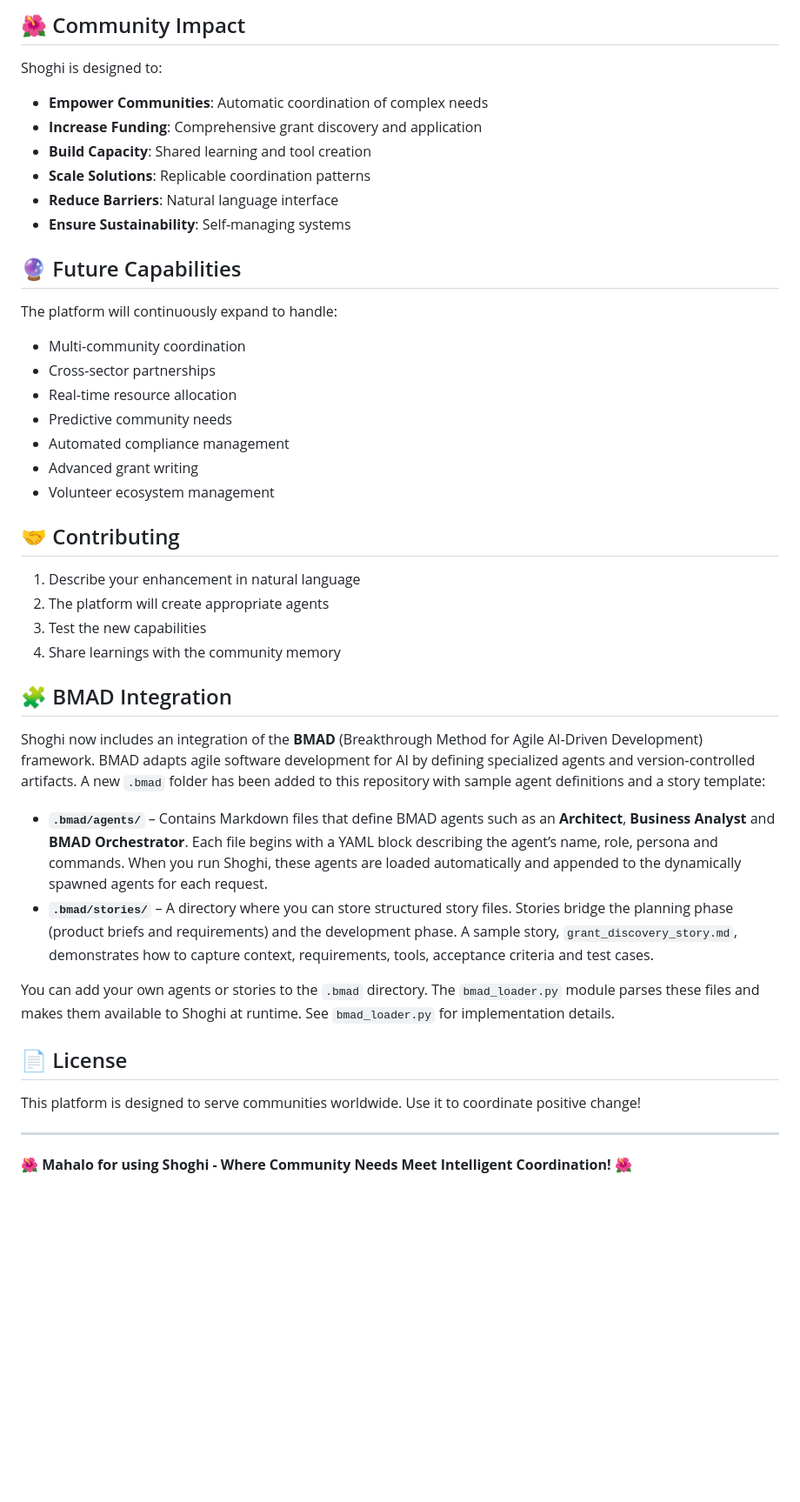
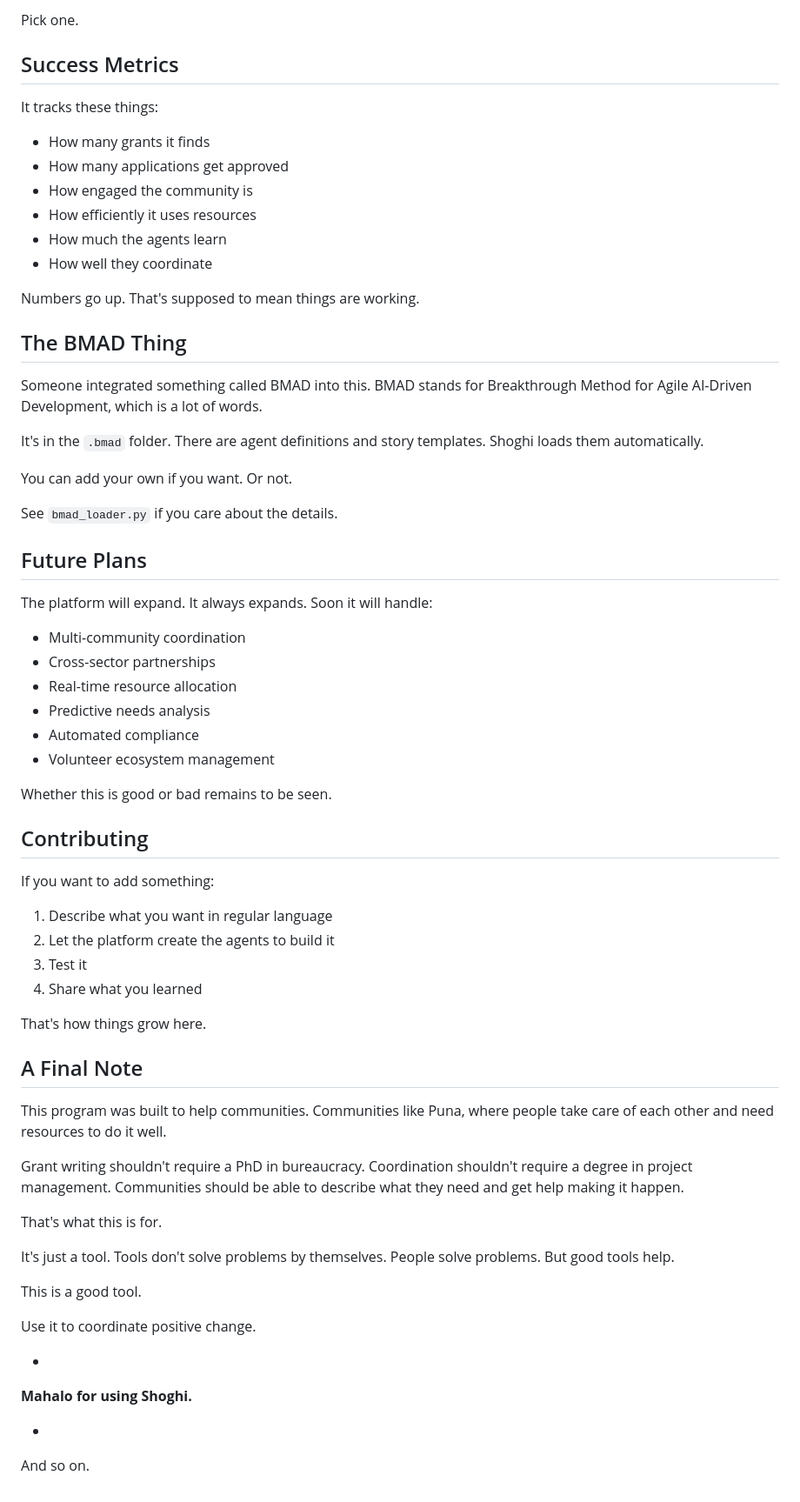
Before and after one commit to ohana-garden/Vessels, a Markdown page: README.md, the part around one of its changes. Shown at 87% size. Drawn GitHub-style; blank space fills up the shorter version.

```diff
--- a/README.md
+++ b/README.md
@@ -209,60 +213,69 @@ The platform tracks and optimizes for:
 
-## 🌺 Community Impact
+Pick one.
 
-Shoghi is designed to:
-- **Empower Communities**: Automatic coordination of complex needs
-- **Increase Funding**: Comprehensive grant discovery and application
-- **Build Capacity**: Shared learning and tool creation
-- **Scale Solutions**: Replicable coordination patterns
-- **Reduce Barriers**: Natural language interface
-- **Ensure Sustainability**: Self-managing systems
+## Success Metrics
 
-## 🔮 Future Capabilities
+It tracks these things:
+- How many grants it finds
+- How many applications get approved
+- How engaged the community is
+- How efficiently it uses resources
+- How much the agents learn
+- How well they coordinate
 
-The platform will continuously expand to handle:
+Numbers go up. That's supposed to mean things are working.
+
+## The BMAD Thing
+
+Someone integrated something called BMAD into this. BMAD stands for Breakthrough Method for Agile AI-Driven Development, which is a lot of words.
+
+It's in the `.bmad` folder. There are agent definitions and story templates. Shoghi loads them automatically.
+
+You can add your own if you want. Or not.
+
+See `bmad_loader.py` if you care about the details.
+
+## Future Plans
+
+The platform will expand. It always expands. Soon it will handle:
 - Multi-community coordination
 - Cross-sector partnerships
 - Real-time resource allocation
-- Predictive community needs
-- Automated compliance management
-- Advanced grant writing
+- Predictive needs analysis
+- Automated compliance
 - Volunteer ecosystem management
 
-## 🤝 Contributing
+Whether this is good or bad remains to be seen.
 
-1. Describe your enhancement in natural language
-2. The platform will create appropriate agents
-3. Test the new capabilities
-4. Share learnings with the community memory
+## Contributing
 
-## 🧩 BMAD Integration
+If you want to add something:
 
-Shoghi now includes an integration of the **BMAD** (Breakthrough Method for
-Agile AI‑Driven Development) framework. BMAD adapts agile software
-development for AI by defining specialized agents and version‑controlled
-artifacts. A new `.bmad` folder has been added to this repository with
-sample agent definitions and a story template:
+1. Describe what you want in regular language
+2. Let the platform create the agents to build it
+3. Test it
+4. Share what you learned
 
-- **`.bmad/agents/`** – Contains Markdown files that define BMAD agents
-  such as an **Architect**, **Business Analyst** and **BMAD Orchestrator**.
-  Each file begins with a YAML block describing the agent’s name, role,
-  persona and commands. When you run Shoghi, these agents are loaded
-  automatically and appended to the dynamically spawned agents for each
-  request.
-- **`.bmad/stories/`** – A directory where you can store structured
-  story files. Stories bridge the planning phase (product briefs and
-  requirements) and the development phase. A sample story,
-  `grant_discovery_story.md`, demonstrates how to capture context,
-  requirements, tools, acceptance criteria and test cases.
+That's how things grow here.
 
-You can add your own agents or stories to the `.bmad` directory. The
-`bmad_loader.py` module parses these files and makes them available to
-Shoghi at runtime. See `bmad_loader.py` for implementation details.
+## A Final Note
 
-## 📄 License
+This program was built to help communities. Communities like Puna, where people take care of each other and need resources to do it well.
 
-This platform is designed to serve communities worldwide. Use it to coordinate positive change!
+Grant writing shouldn't require a PhD in bureaucracy. Coordination shouldn't require a degree in project management. Communities should be able to describe what they need and get help making it happen.
 
----
+That's what this is for.
 
-**🌺 Mahalo for using Shoghi - Where Community Needs Meet Intelligent Coordination! 🌺**
+It's just a tool. Tools don't solve problems by themselves. People solve problems. But good tools help.
+
+This is a good tool.
+
+Use it to coordinate positive change.
+
+*
+
+**Mahalo for using Shoghi.**
+
+*
+
+And so on.
```
Also changed, not shown: other parts of README.md (+148 -144 lines).
